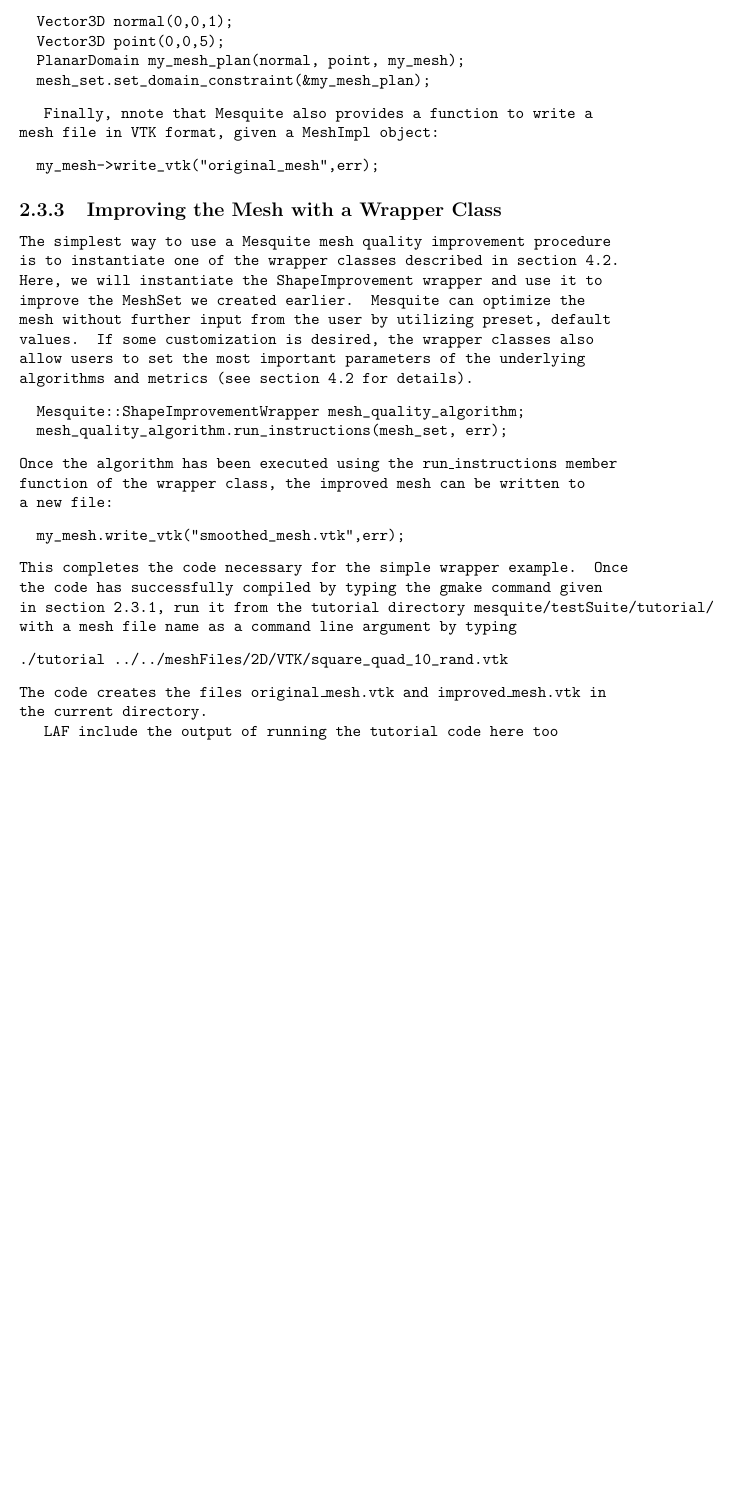
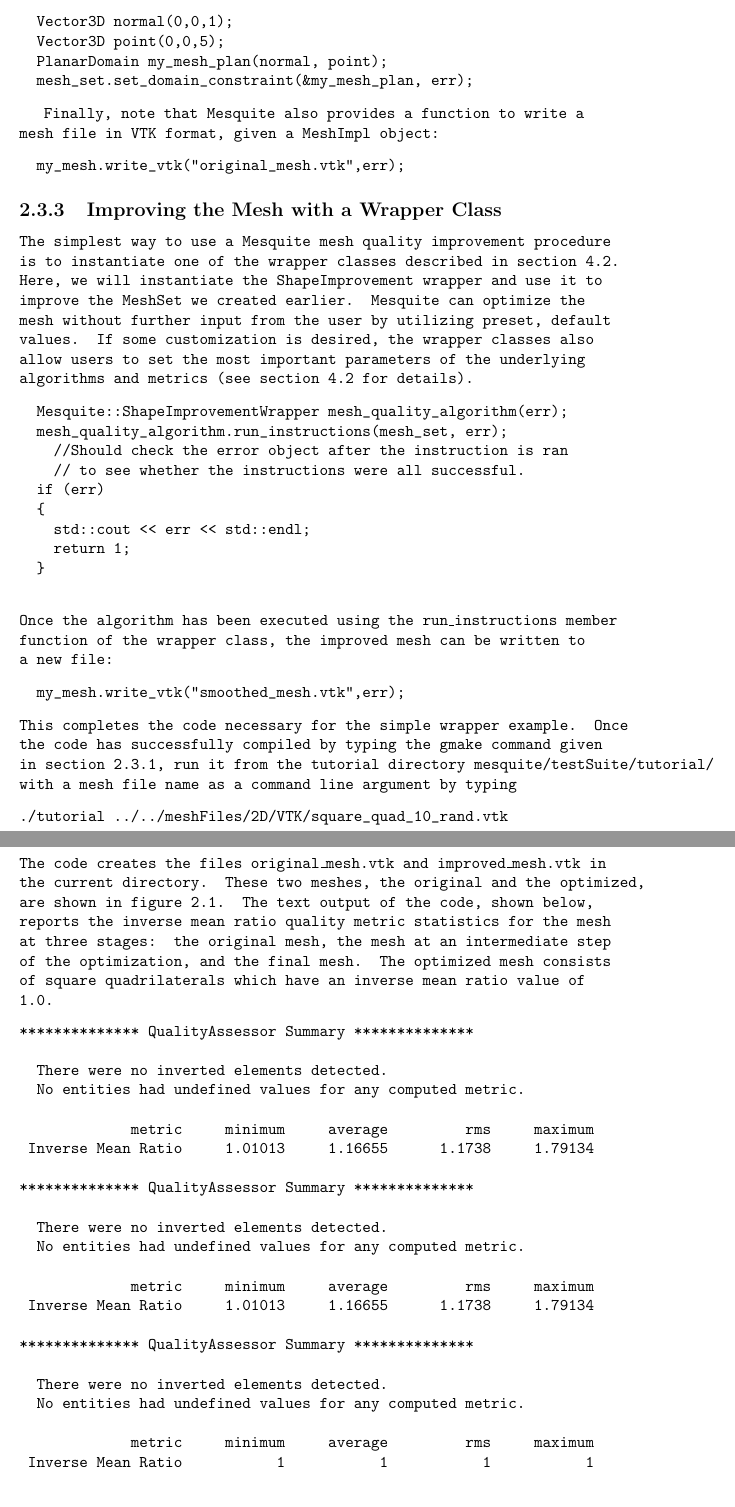
Before and after one commit to trilinos/mesquite, a LaTeX thesis (doc/user/users-guide.tex, which reads doc/user/started.tex): part of page 23 of 59 before the commit and two parts of pages 23 and 24 of 60 after it, the two joined at a grey line, cut so that both start at the same text, the shorter picture padded with empty space. Compiled offline with pdfLaTeX.

Commit message:
Removing some notes to ourselves.  Addressing some of Lori's notes that needed to be done.  Commenting out some other notes so that they are still there but do show up in the generated file.
Fixing some typos.  Minor changes to text.  Includins some additional
output and updating some old output.  Also, updating some code
examples so that it will compile.

```diff
--- a/doc/user/started.tex
+++ b/doc/user/started.tex
@@ -300,14 +302,14 @@
 \begin{verbatim}
   Vector3D normal(0,0,1);
   Vector3D point(0,0,5);
-  PlanarDomain my_mesh_plan(normal, point, my_mesh);
-  mesh_set.set_domain_constraint(&my_mesh_plan);
+  PlanarDomain my_mesh_plan(normal, point);
+  mesh_set.set_domain_constraint(&my_mesh_plan, err);
 \end{verbatim}
 
-Finally, nnote that Mesquite also provides a function to write a mesh
+Finally, note that Mesquite also provides a function to write a mesh
 file in VTK format, given a \texttt{MeshImpl} object:
 \begin{verbatim}
-  my_mesh->write_vtk("original_mesh",err);
+  my_mesh.write_vtk("original_mesh.vtk",err);
 \end{verbatim}
 
 
@@ -324,8 +326,16 @@
 algorithms and metrics (see section
 \ref{sec:wrappers} for details).
 \begin{verbatim}
-  Mesquite::ShapeImprovementWrapper mesh_quality_algorithm;
+  Mesquite::ShapeImprovementWrapper mesh_quality_algorithm(err);
   mesh_quality_algorithm.run_instructions(mesh_set, err);
+    //Should check the error object after the instruction is ran
+    // to see whether the instructions were all successful.
+  if (err)
+  {
+    std::cout << err << std::endl;
+    return 1;
+  }
+
 \end{verbatim}
 Once the algorithm has been executed using the {\tt run\_instructions} member
 function of the wrapper class, the improved mesh can be written to a new
@@ -343,6 +353,35 @@
 ./tutorial ../../meshFiles/2D/VTK/square_quad_10_rand.vtk
 \end{verbatim}
 The code creates the files original\_mesh.vtk
-and improved\_mesh.vtk in the current directory.
+and improved\_mesh.vtk in the current directory.  These two meshes, the
+original and the optimized, are
+shown in figure \ref{fig:square_rand}.  The text output of the code,
+shown below, reports the inverse mean ratio quality metric statistics for
+the mesh at three stages:  the original mesh, the mesh at an intermediate
+step of the optimization, and the final mesh.  The optimized mesh consists
+of square quadrilaterals which have an inverse mean ratio value of 1.0.
+\begin{verbatim}
+************** QualityAssessor Summary **************
 
-{\tt LAF include the output of running the tutorial code here too}
+  There were no inverted elements detected.
+  No entities had undefined values for any computed metric.
+
+             metric     minimum     average         rms     maximum
+ Inverse Mean Ratio     1.01013     1.16655      1.1738     1.79134
+
+************** QualityAssessor Summary **************
+
+  There were no inverted elements detected.
+  No entities had undefined values for any computed metric.
+
+             metric     minimum     average         rms     maximum
+ Inverse Mean Ratio     1.01013     1.16655      1.1738     1.79134
+
+************** QualityAssessor Summary **************
+
+  There were no inverted elements detected.
+  No entities had undefined values for any computed metric.
+
+             metric     minimum     average         rms     maximum
+ Inverse Mean Ratio           1           1           1           1
+\end{verbatim}
@@ -401,5 +450,4 @@
   f_newton.set_inner_termination_criterion(&tc_inner);
 
     // creates a quality assessor
-  QualityAssessor m_ratio_qa(&mean_ratio,QualityAssessor::AVERAGE);
-
+  QualityAssessor m_ratio_qa(&inverse_mean_ratio,QualityAssessor::AVERAGE,err);
@@ -455 +501,3 @@
 
+  There were no inverted elements detected.
+  No entities had undefined values for any computed metric.
@@ -464,3 +506,13 @@
+ Inverse Mean Ratio     85.8391
+
+************** QualityAssessor Summary **************
+
+  There were no inverted elements detected.
+  No entities had undefined values for any computed  metric.
+
+             metric     average
+ Inverse Mean Ratio     1.83479
+
 \end{verbatim}
 \begin{figure*}[htbp]
 \begin{center}
```
Also changed, not shown: doc/user/api.tex (+22 -17 lines), doc/user/square_rand.eps (added), doc/user/started.tex (56 more changed lines).
